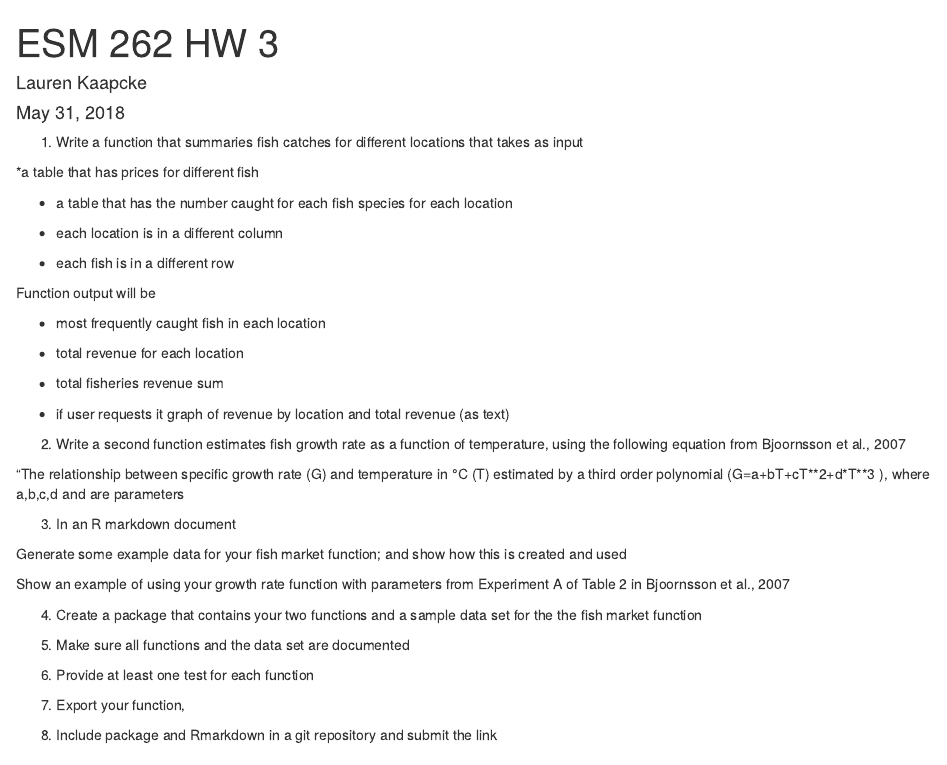
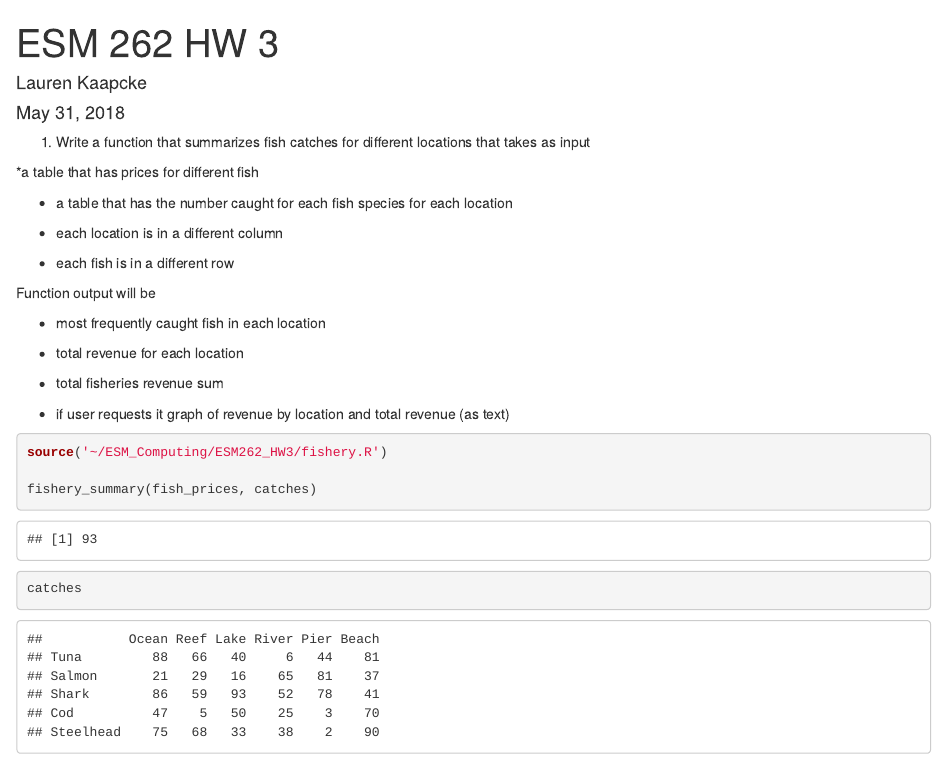
Before and after one commit to lkaapcke/ESM262_Assignment3, an R Markdown document (ESM262_HW3.Rmd): the page in a window 1100 px wide, from its top. Rendered offline with R 4.5, knitr and Pandoc, with nearby package versions; code that draws random numbers runs with fixed seeds of ours.

Commit message:
First attempt at function

````diff
--- a/ESM262_HW3.Rmd
+++ b/ESM262_HW3.Rmd
@@ -16,7 +16,7 @@ library(stringr)
 
 ```
 
-1. Write a function that summaries fish catches for different locations that takes as input
+1. Write a function that summarizes fish catches for different locations that takes as input
 
 *a table that has prices for different fish
 
@@ -44,23 +44,21 @@ locations <- sample(c("Reef", "Pier", "Beach", "River", "Lake", "Ocean"))
 
 # Create a vector for catch numbers
 catch <- sample(0:100, 6, replace=TRUE)
-catch
 
 # Repeat this vector for each fish type and store the info in a table
 fish_catch <- matrix(nrow = length(fish), ncol = length(locations))
 for (i in 1:length(fish)) {
   fish_catch[i,] = sample(0:100, 6, replace=TRUE)
+  #fish_catch[i,] = catch # Why doesn't this work?
 }
 #fish_catch
 
 catches <- as.data.frame(fish_catch)
 rownames(catches) <- fish
 colnames(catches) <- locations
-#catches
+catches
 
 ```
-
-
 
 Function output will be
 
@@ -71,6 +69,16 @@ Function output will be
 * total fisheries revenue sum
 
 * if user requests it graph of revenue by location and total revenue (as text)
+
+```{r function}
+
+source('~/ESM_Computing/ESM262_HW3/fishery.R')
+
+fishery_summary(fish_prices, catches)
+
+catches
+
+```
 
 
 
--- /dev/null
+++ b/fishery.R
@@ -0,0 +1,11 @@
+# Fishery summary
+#
+# Return the most frequently caught fish
+# Sum total revenue for each location
+# Sum total fishery revenue
+# Graph revenue by location with total revenue label if user requests
+
+fishery_summary = function (price, landing) {
+  most_frequent = max (landing)
+  return(most_frequent)
+}
````
